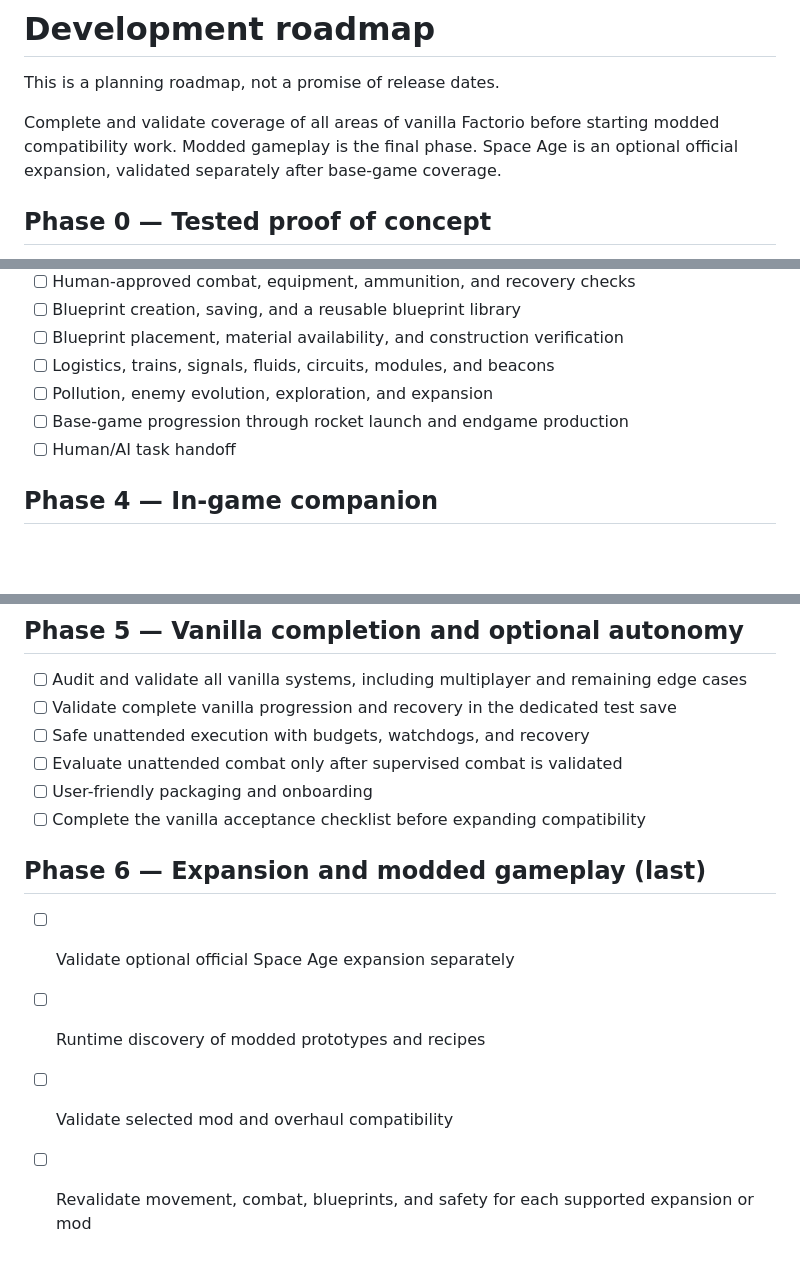
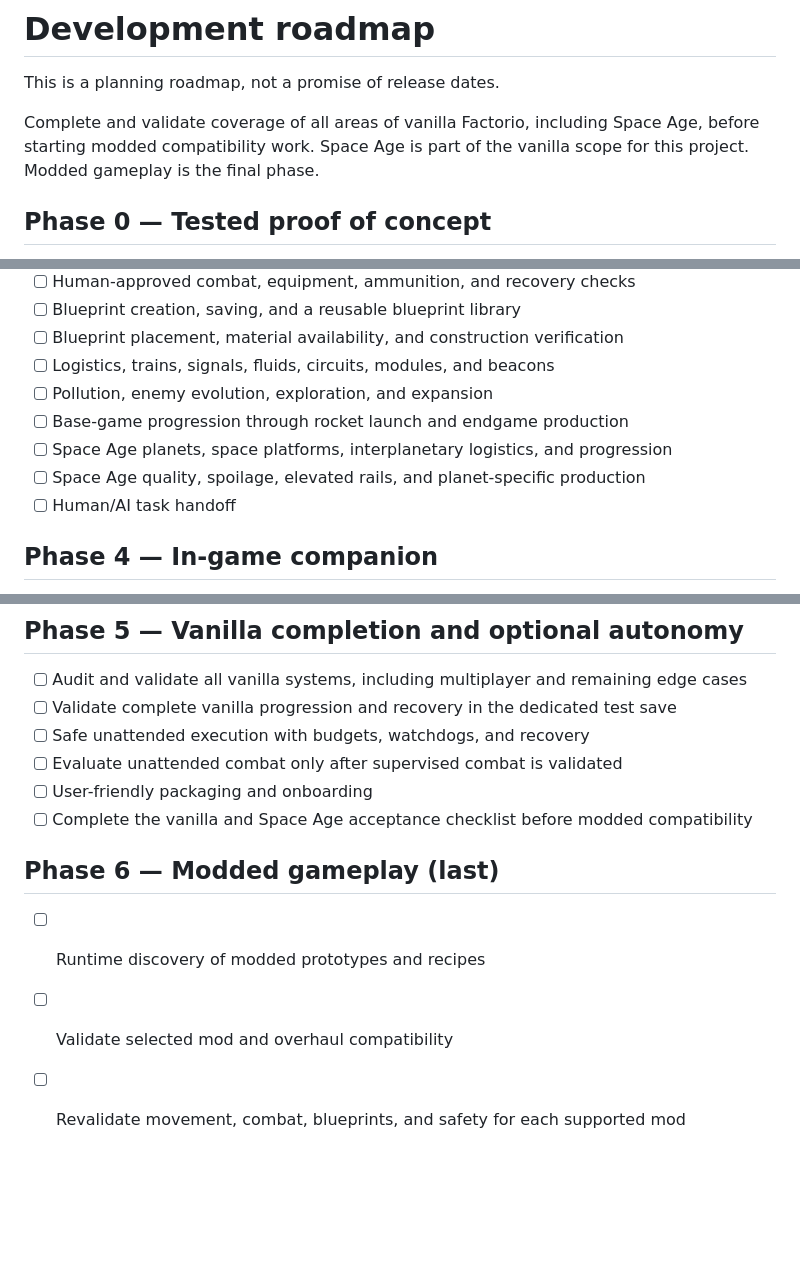
Before and after one commit to AutoEngineerfactorio/Factorio-AutoEngineer, a Markdown page: ROADMAP.md, 3 parts joined by grey strips. Rendered like a GitHub page; blank space fills up the shorter version.

```diff
--- a/ROADMAP.md
+++ b/ROADMAP.md
@@ -2,9 +2,9 @@
 
 This is a planning roadmap, not a promise of release dates.
 
-Complete and validate coverage of all areas of vanilla Factorio before starting
-modded compatibility work. Modded gameplay is the final phase. Space Age is an
-optional official expansion, validated separately after base-game coverage.
+Complete and validate coverage of all areas of vanilla Factorio, including Space Age,
+before starting modded compatibility work. Space Age is part of the vanilla scope
+for this project. Modded gameplay is the final phase.
 
 ## Phase 0 — Tested proof of concept
 - [x] Local LLM responds via llama.cpp
@@ -39,6 +39,8 @@ optional official expansion, validated separately after base-game coverage.
 - [ ] Logistics, trains, signals, fluids, circuits, modules, and beacons
 - [ ] Pollution, enemy evolution, exploration, and expansion
 - [ ] Base-game progression through rocket launch and endgame production
+- [ ] Space Age planets, space platforms, interplanetary logistics, and progression
+- [ ] Space Age quality, spoilage, elevated rails, and planet-specific production
 - [ ] Human/AI task handoff
 
 ## Phase 4 — In-game companion
@@ -54,10 +56,9 @@ optional official expansion, validated separately after base-game coverage.
 - [ ] Safe unattended execution with budgets, watchdogs, and recovery
 - [ ] Evaluate unattended combat only after supervised combat is validated
 - [ ] User-friendly packaging and onboarding
-- [ ] Complete the vanilla acceptance checklist before expanding compatibility
+- [ ] Complete the vanilla and Space Age acceptance checklist before modded compatibility
 
-## Phase 6 — Expansion and modded gameplay (last)
-- [ ] Validate optional official Space Age expansion separately
+## Phase 6 — Modded gameplay (last)
 - [ ] Runtime discovery of modded prototypes and recipes
 - [ ] Validate selected mod and overhaul compatibility
-- [ ] Revalidate movement, combat, blueprints, and safety for each supported expansion or mod
+- [ ] Revalidate movement, combat, blueprints, and safety for each supported mod
```
Also changed, not shown: other parts of ROADMAP.md (+1 -1 lines), README.md (+1 -1 lines).
